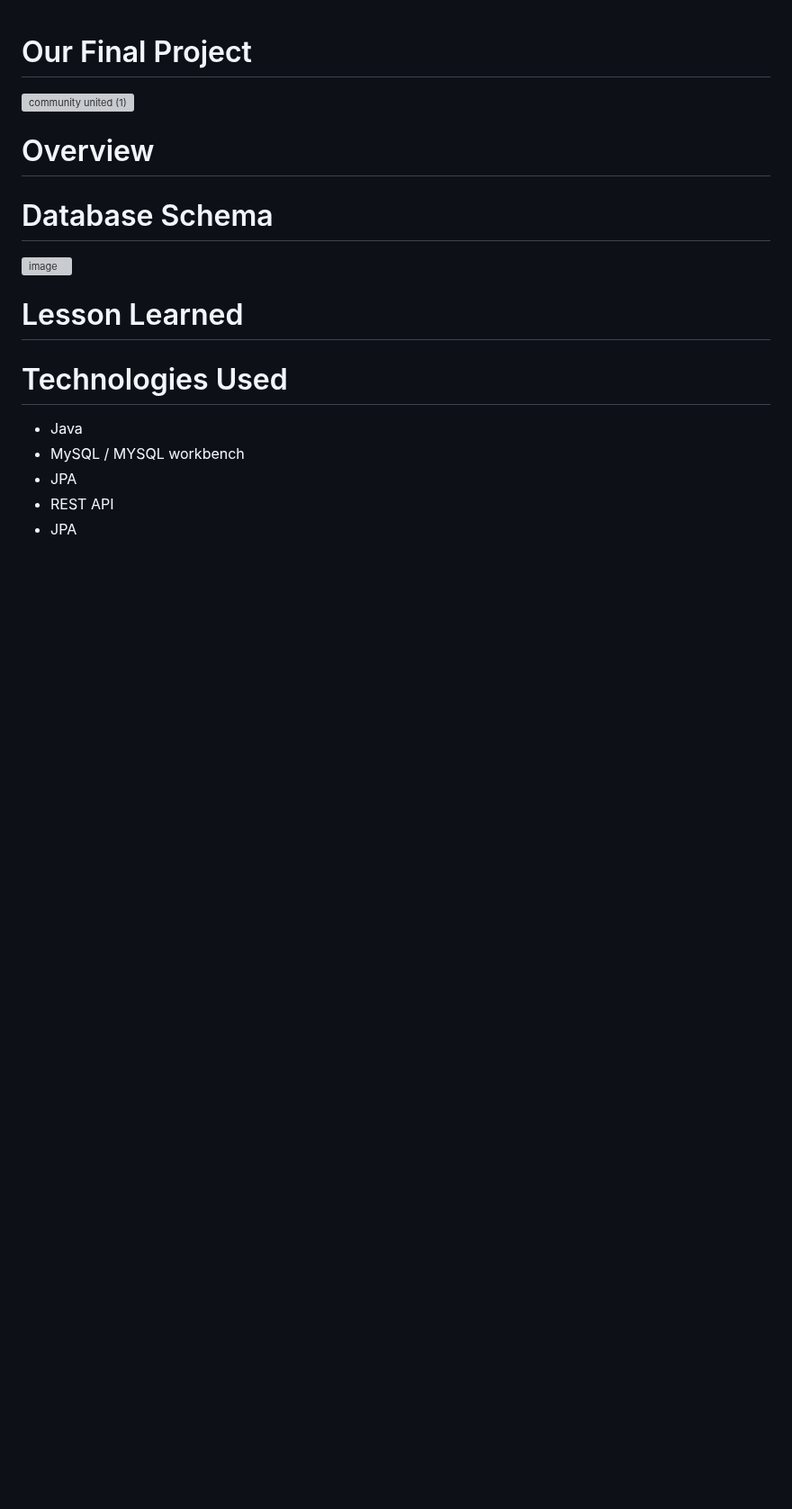
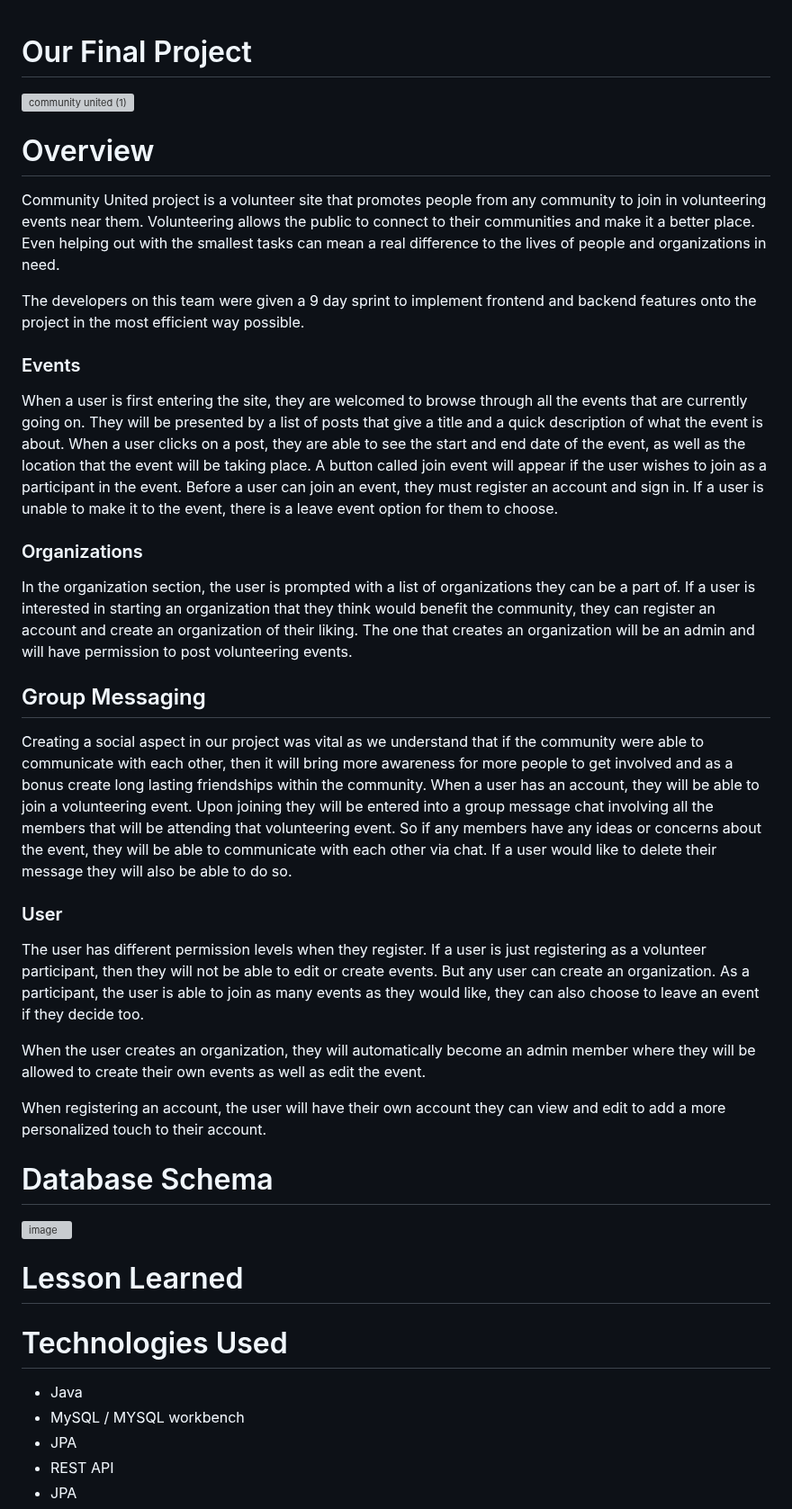
Before and after one commit to LizBaze/FinalProject, a Markdown page: README.md, the part around the change. Shown at 90% size. GitHub-like rendering; blank space fills up the shorter version; grey boxes are pictures that could not be loaded.

```diff
--- a/README.md
+++ b/README.md
@@ -1,8 +1,28 @@
 # Our Final Project
 ![community united (1)](https://user-images.githubusercontent.com/113270980/218788432-69d7155f-6eee-460b-840c-a4f428c09b5a.png)
 
+# Overview
+Community United project is a volunteer site that promotes people from any community to join in volunteering events near them. Volunteering allows the public to connect to their communities and make it a better place. Even helping out with the smallest tasks can mean a real difference to the lives of people and organizations in need.
 
-# Overview
+The developers on this team were given a 9 day sprint to implement frontend and backend features onto the project in the most efficient way possible.
+
+### Events
+When a user is first entering the site, they are welcomed to browse through all the events that are currently going on. They will be presented by a list of posts that give a title and a quick description of what the event is about. When a user clicks on a post, they are able to see the start and end date of the event, as well as the location that the event will be taking place. A button called join event will appear if the user wishes to join as a participant in the event. Before a user can join an event, they must register an account and sign in. If a user is unable to make it to the event, there is a leave event option for them to choose.
+
+### Organizations
+In the organization section, the user is prompted with a list of organizations they can be a part of. If a user is interested in starting an organization that they think would benefit the community, they can register an account and create an organization of their liking. The one that creates an organization will be an admin and will have permission to post volunteering events.
+
+## Group Messaging
+Creating a social aspect in our project was vital as we understand that if the community were able to communicate with each other, then it will bring more awareness for more people to get involved and as a bonus create long lasting friendships within the community. When a user has an account, they will be able to join a volunteering event. Upon joining they will be entered into a group message chat involving all the members that will be attending that volunteering event. So if any members have any ideas or concerns about the event, they will be able to communicate with each other via chat. If a user would like to delete their message they will also be able to do so.
+
+### User
+
+The user has different permission levels when they register. If a user is just registering as a volunteer participant, then they will not be able to edit or create events. But any user can create an organization. As a participant, the user is able to join as many events as they would like, they can also choose to leave an event if they decide too.
+
+When the user creates an organization, they will automatically become an admin member where they will be allowed to create their own events as well as edit the event.
+
+When registering an account, the user will have their own account they can view and edit to add a more personalized touch to their account.
+
 
 # Database Schema
 ![image](https://user-images.githubusercontent.com/113270980/218789044-2dd311f3-9f6f-4e91-93d8-c0aa0239c10b.png)
```
